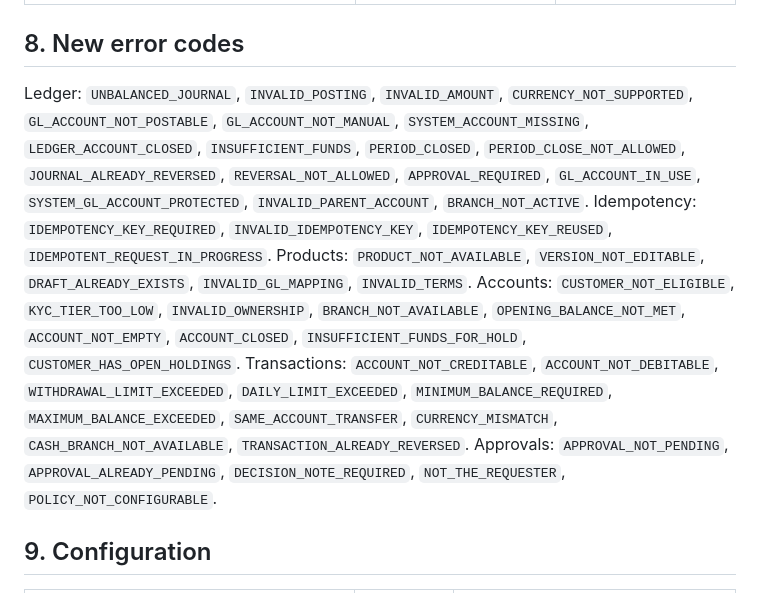
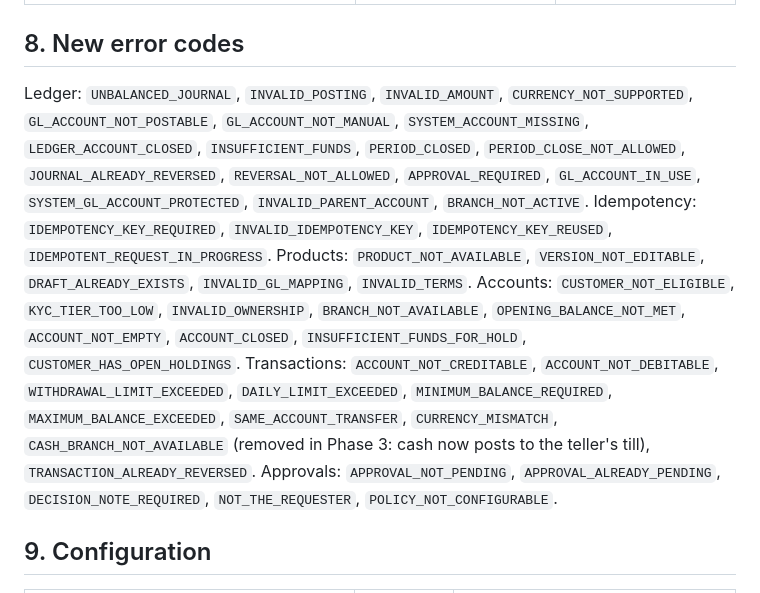
Before and after one commit to eckintosh-4ai360/BANKING-APP, a Markdown page: docs/architecture/06-phase2-blueprint.md, the part around the change. Drawn GitHub-style.

Commit message:
Note the removed cash branch error in the phase 2 blueprint

```diff
--- a/docs/architecture/06-phase2-blueprint.md
+++ b/docs/architecture/06-phase2-blueprint.md
@@ -103,7 +103,7 @@ Built from ledger entries, not from transaction rows, so charges and reversals a
 
 ## 8. New error codes
 
-Ledger: `UNBALANCED_JOURNAL`, `INVALID_POSTING`, `INVALID_AMOUNT`, `CURRENCY_NOT_SUPPORTED`, `GL_ACCOUNT_NOT_POSTABLE`, `GL_ACCOUNT_NOT_MANUAL`, `SYSTEM_ACCOUNT_MISSING`, `LEDGER_ACCOUNT_CLOSED`, `INSUFFICIENT_FUNDS`, `PERIOD_CLOSED`, `PERIOD_CLOSE_NOT_ALLOWED`, `JOURNAL_ALREADY_REVERSED`, `REVERSAL_NOT_ALLOWED`, `APPROVAL_REQUIRED`, `GL_ACCOUNT_IN_USE`, `SYSTEM_GL_ACCOUNT_PROTECTED`, `INVALID_PARENT_ACCOUNT`, `BRANCH_NOT_ACTIVE`. Idempotency: `IDEMPOTENCY_KEY_REQUIRED`, `INVALID_IDEMPOTENCY_KEY`, `IDEMPOTENCY_KEY_REUSED`, `IDEMPOTENT_REQUEST_IN_PROGRESS`. Products: `PRODUCT_NOT_AVAILABLE`, `VERSION_NOT_EDITABLE`, `DRAFT_ALREADY_EXISTS`, `INVALID_GL_MAPPING`, `INVALID_TERMS`. Accounts: `CUSTOMER_NOT_ELIGIBLE`, `KYC_TIER_TOO_LOW`, `INVALID_OWNERSHIP`, `BRANCH_NOT_AVAILABLE`, `OPENING_BALANCE_NOT_MET`, `ACCOUNT_NOT_EMPTY`, `ACCOUNT_CLOSED`, `INSUFFICIENT_FUNDS_FOR_HOLD`, `CUSTOMER_HAS_OPEN_HOLDINGS`. Transactions: `ACCOUNT_NOT_CREDITABLE`, `ACCOUNT_NOT_DEBITABLE`, `WITHDRAWAL_LIMIT_EXCEEDED`, `DAILY_LIMIT_EXCEEDED`, `MINIMUM_BALANCE_REQUIRED`, `MAXIMUM_BALANCE_EXCEEDED`, `SAME_ACCOUNT_TRANSFER`, `CURRENCY_MISMATCH`, `CASH_BRANCH_NOT_AVAILABLE`, `TRANSACTION_ALREADY_REVERSED`. Approvals: `APPROVAL_NOT_PENDING`, `APPROVAL_ALREADY_PENDING`, `DECISION_NOTE_REQUIRED`, `NOT_THE_REQUESTER`, `POLICY_NOT_CONFIGURABLE`.
+Ledger: `UNBALANCED_JOURNAL`, `INVALID_POSTING`, `INVALID_AMOUNT`, `CURRENCY_NOT_SUPPORTED`, `GL_ACCOUNT_NOT_POSTABLE`, `GL_ACCOUNT_NOT_MANUAL`, `SYSTEM_ACCOUNT_MISSING`, `LEDGER_ACCOUNT_CLOSED`, `INSUFFICIENT_FUNDS`, `PERIOD_CLOSED`, `PERIOD_CLOSE_NOT_ALLOWED`, `JOURNAL_ALREADY_REVERSED`, `REVERSAL_NOT_ALLOWED`, `APPROVAL_REQUIRED`, `GL_ACCOUNT_IN_USE`, `SYSTEM_GL_ACCOUNT_PROTECTED`, `INVALID_PARENT_ACCOUNT`, `BRANCH_NOT_ACTIVE`. Idempotency: `IDEMPOTENCY_KEY_REQUIRED`, `INVALID_IDEMPOTENCY_KEY`, `IDEMPOTENCY_KEY_REUSED`, `IDEMPOTENT_REQUEST_IN_PROGRESS`. Products: `PRODUCT_NOT_AVAILABLE`, `VERSION_NOT_EDITABLE`, `DRAFT_ALREADY_EXISTS`, `INVALID_GL_MAPPING`, `INVALID_TERMS`. Accounts: `CUSTOMER_NOT_ELIGIBLE`, `KYC_TIER_TOO_LOW`, `INVALID_OWNERSHIP`, `BRANCH_NOT_AVAILABLE`, `OPENING_BALANCE_NOT_MET`, `ACCOUNT_NOT_EMPTY`, `ACCOUNT_CLOSED`, `INSUFFICIENT_FUNDS_FOR_HOLD`, `CUSTOMER_HAS_OPEN_HOLDINGS`. Transactions: `ACCOUNT_NOT_CREDITABLE`, `ACCOUNT_NOT_DEBITABLE`, `WITHDRAWAL_LIMIT_EXCEEDED`, `DAILY_LIMIT_EXCEEDED`, `MINIMUM_BALANCE_REQUIRED`, `MAXIMUM_BALANCE_EXCEEDED`, `SAME_ACCOUNT_TRANSFER`, `CURRENCY_MISMATCH`, `CASH_BRANCH_NOT_AVAILABLE` (removed in Phase 3: cash now posts to the teller's till), `TRANSACTION_ALREADY_REVERSED`. Approvals: `APPROVAL_NOT_PENDING`, `APPROVAL_ALREADY_PENDING`, `DECISION_NOTE_REQUIRED`, `NOT_THE_REQUESTER`, `POLICY_NOT_CONFIGURABLE`.
 
 ## 9. Configuration
 
```
